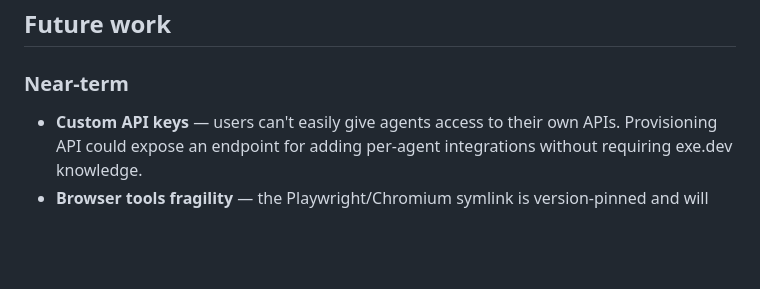
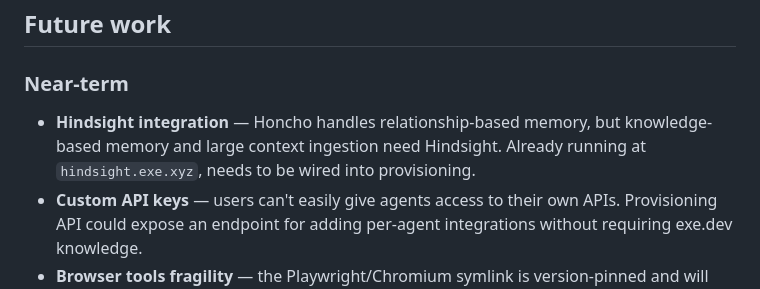
Before and after one commit to handsdiff/hermes-provisioner, a Markdown page: README.md, the part around the change. Rendered like a GitHub page; blank space fills up the shorter version.

Commit message:
Hindsight

```diff
--- a/README.md
+++ b/README.md
@@ -218,6 +218,9 @@ changes, because manual fixes don't feed back into the script.
 
 ### Near-term
 
+- **Hindsight integration** — Honcho handles relationship-based memory, but
+  knowledge-based memory and large context ingestion need Hindsight. Already
+  running at `hindsight.exe.xyz`, needs to be wired into provisioning.
 - **Custom API keys** — users can't easily give agents access to their own APIs.
   Provisioning API could expose an endpoint for adding per-agent integrations
   without requiring exe.dev knowledge.
```
